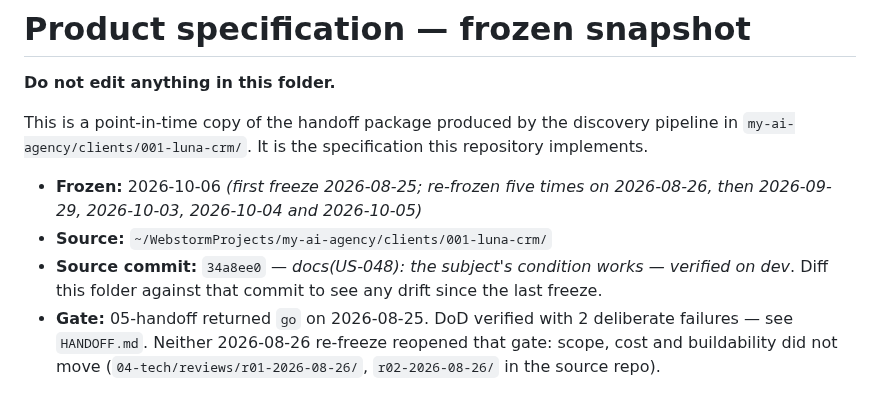
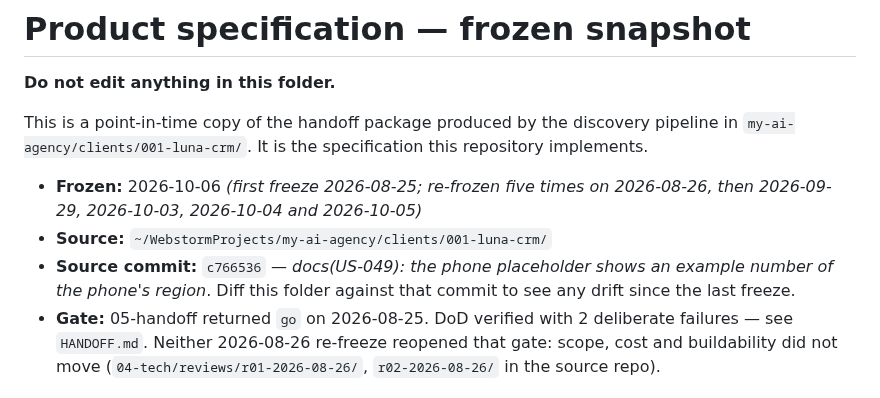
Before and after one commit to kozrkozr/luna-crm, a Markdown page: docs/product/README.md, the part around the change. GitHub-like rendering.

Commit message:
docs(product): re-freeze after US-049 AC-3 — the phone placeholder
Source commit is now c766536. Also carries US-046's decline-reason line (69cc750).

Co-Authored-By: Claude Opus 5.5 <noreply@anthropic.com>

```diff
--- a/docs/product/README.md
+++ b/docs/product/README.md
@@ -7,7 +7,7 @@ This is a point-in-time copy of the handoff package produced by the discovery pi
 
 - **Frozen:** 2026-10-06 *(first freeze 2026-08-25; re-frozen five times on 2026-08-26, then 2026-09-29, 2026-10-03, 2026-10-04 and 2026-10-05)*
 - **Source:** `~/WebstormProjects/my-ai-agency/clients/001-luna-crm/`
-- **Source commit:** `34a8ee0` — *docs(US-048): the subject's condition works — verified on dev*.
+- **Source commit:** `c766536` — *docs(US-049): the phone placeholder shows an example number of the phone's region*.
   Diff this folder against that commit to see any drift since the last freeze.
 - **Gate:** 05-handoff returned `go` on 2026-08-25. DoD verified with 2 deliberate failures —
   see `HANDOFF.md`. Neither 2026-08-26 re-freeze reopened that gate: scope, cost and
```
Also changed, not shown: 2 other files.
